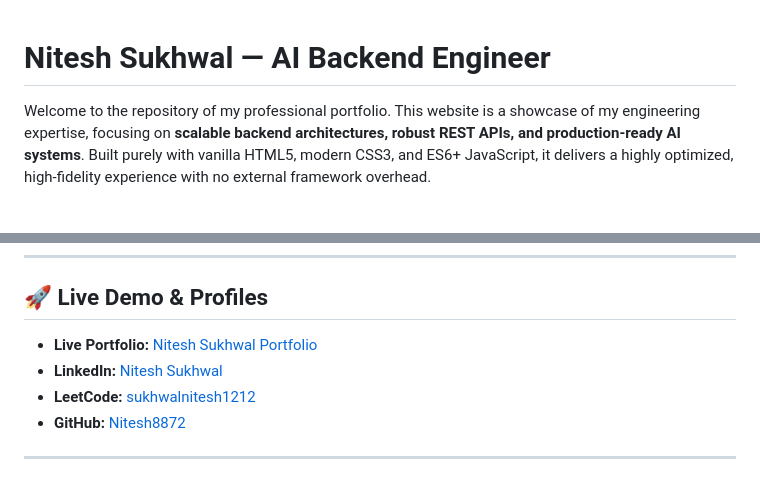
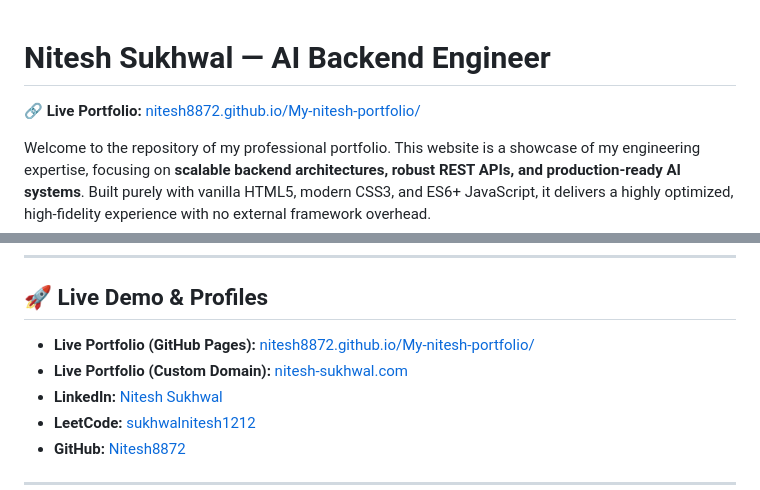
Before and after one commit to Nitesh8872/My-nitesh-portfolio, a Markdown page: README.md, 2 parts joined by grey strips. Rendered like a GitHub page; blank space fills up the shorter version.

Commit message:
Update README.md with direct live portfolio link

```diff
--- a/README.md
+++ b/README.md
@@ -1,4 +1,6 @@
 # Nitesh Sukhwal — AI Backend Engineer
+
+🔗 **Live Portfolio:** [nitesh8872.github.io/My-nitesh-portfolio/](https://nitesh8872.github.io/My-nitesh-portfolio/)
 
 Welcome to the repository of my professional portfolio. This website is a showcase of my engineering expertise, focusing on **scalable backend architectures, robust REST APIs, and production-ready AI systems**. Built purely with vanilla HTML5, modern CSS3, and ES6+ JavaScript, it delivers a highly optimized, high-fidelity experience with no external framework overhead.
 
@@ -18,7 +20,8 @@ Welcome to the repository of my professional portfolio. This website is a showca
 
 ## 🚀 Live Demo & Profiles
 
-- **Live Portfolio:** [Nitesh Sukhwal Portfolio](https://nitesh-sukhwal.com)
+- **Live Portfolio (GitHub Pages):** [nitesh8872.github.io/My-nitesh-portfolio/](https://nitesh8872.github.io/My-nitesh-portfolio/)
+- **Live Portfolio (Custom Domain):** [nitesh-sukhwal.com](https://nitesh-sukhwal.com)
 - **LinkedIn:** [Nitesh Sukhwal](https://www.linkedin.com/in/nitesh-sukhwal-3b272230a/)
 - **LeetCode:** [sukhwalnitesh1212](https://leetcode.com/u/sukhwalnitesh1212/)
 - **GitHub:** [Nitesh8872](https://github.com/Nitesh8872)
```
